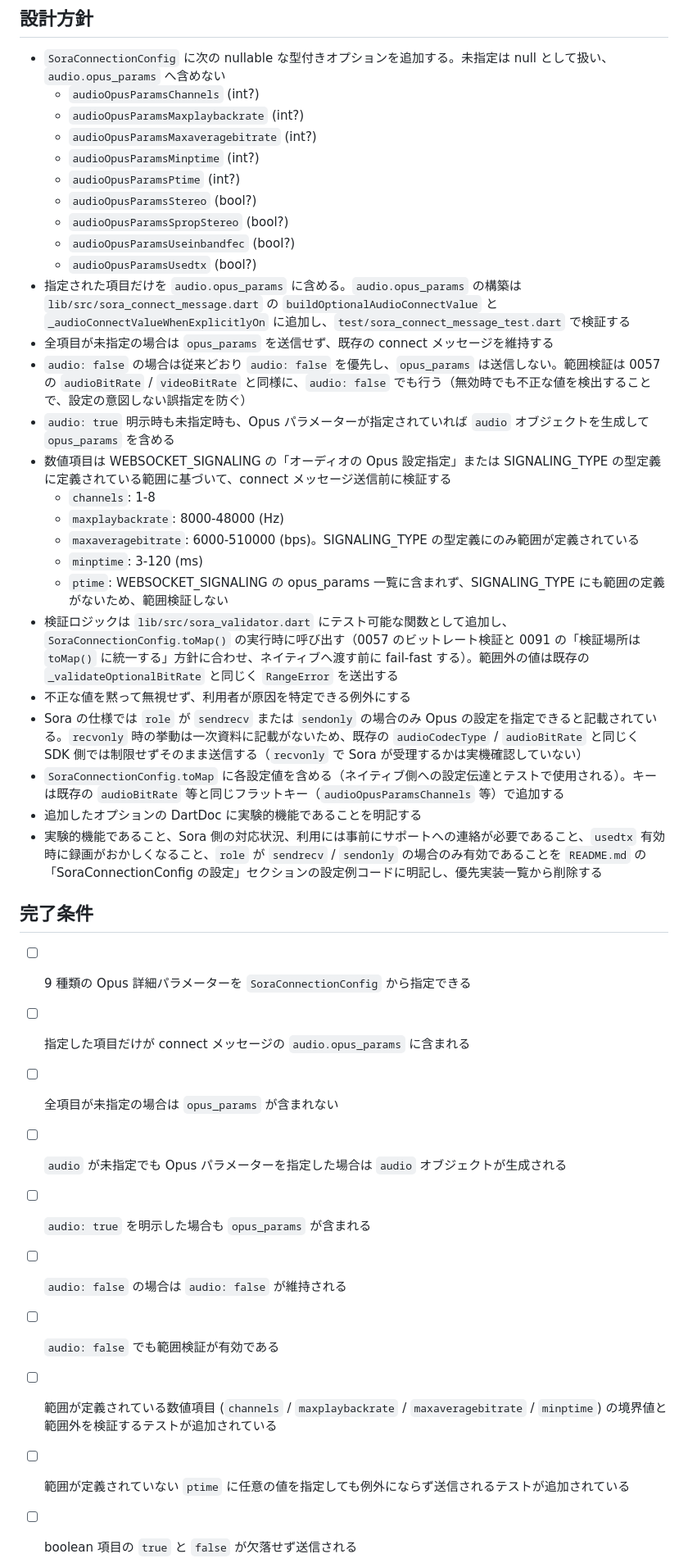
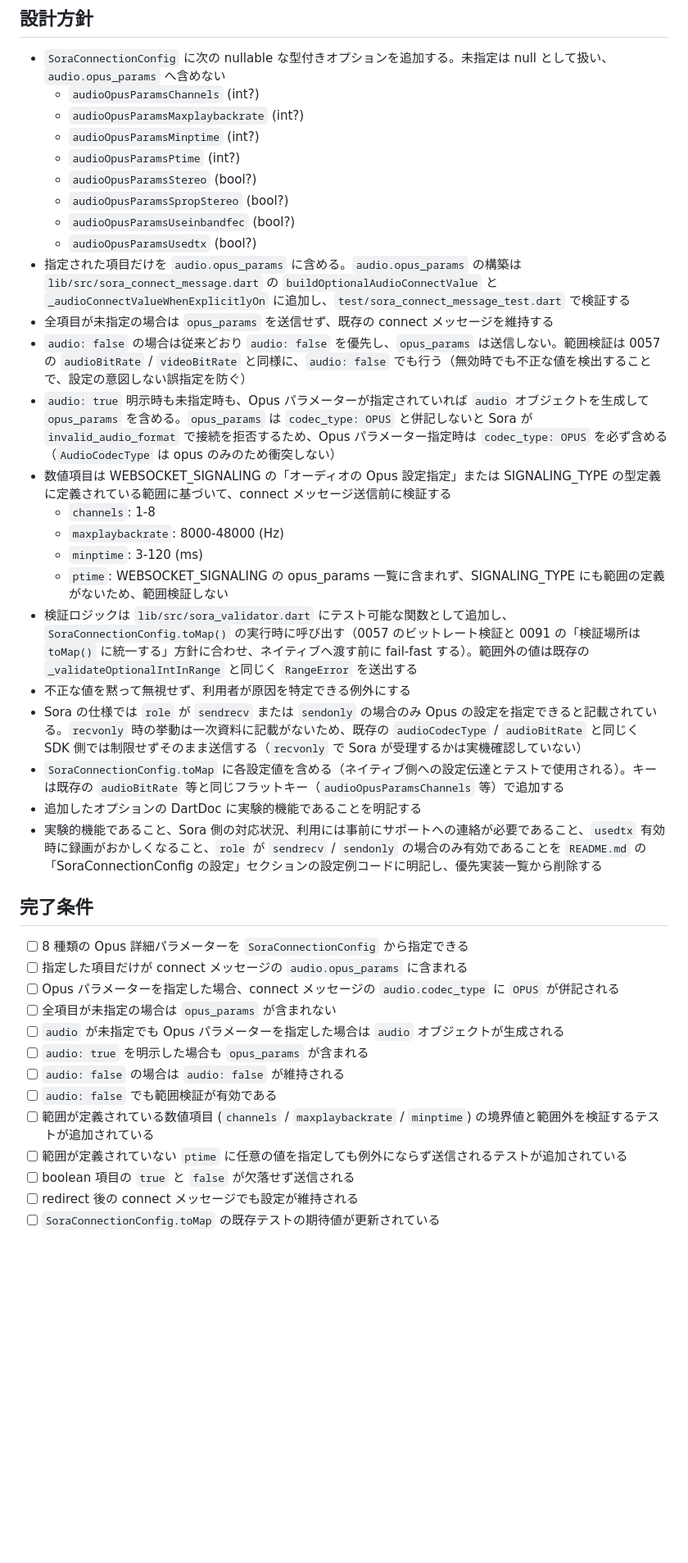
Before and after one commit to shiguredo/sora-flutter-sdk, a Markdown page: issues/0060-add-opus-parameters.md, the part around one of its changes. Shown at 82% size. Drawn GitHub-style; blank space fills up the shorter version.

```diff
--- a/issues/0060-add-opus-parameters.md
+++ b/issues/0060-add-opus-parameters.md
@@ -25,7 +25,6 @@ Sora Flutter SDK の接続設定から Opus の詳細パラメーターを指定
 - `SoraConnectionConfig` に次の nullable な型付きオプションを追加する。未指定は null として扱い、`audio.opus_params` へ含めない
   - `audioOpusParamsChannels` (int?)
   - `audioOpusParamsMaxplaybackrate` (int?)
-  - `audioOpusParamsMaxaveragebitrate` (int?)
   - `audioOpusParamsMinptime` (int?)
   - `audioOpusParamsPtime` (int?)
   - `audioOpusParamsStereo` (bool?)
@@ -35,14 +34,13 @@ Sora Flutter SDK の接続設定から Opus の詳細パラメーターを指定
 - 指定された項目だけを `audio.opus_params` に含める。`audio.opus_params` の構築は `lib/src/sora_connect_message.dart` の `buildOptionalAudioConnectValue` と `_audioConnectValueWhenExplicitlyOn` に追加し、`test/sora_connect_message_test.dart` で検証する
 - 全項目が未指定の場合は `opus_params` を送信せず、既存の connect メッセージを維持する
 - `audio: false` の場合は従来どおり `audio: false` を優先し、`opus_params` は送信しない。範囲検証は 0057 の `audioBitRate` / `videoBitRate` と同様に、`audio: false` でも行う（無効時でも不正な値を検出することで、設定の意図しない誤指定を防ぐ）
-- `audio: true` 明示時も未指定時も、Opus パラメーターが指定されていれば `audio` オブジェクトを生成して `opus_params` を含める
+- `audio: true` 明示時も未指定時も、Opus パラメーターが指定されていれば `audio` オブジェクトを生成して `opus_params` を含める。`opus_params` は `codec_type: OPUS` と併記しないと Sora が `invalid_audio_format` で接続を拒否するため、Opus パラメーター指定時は `codec_type: OPUS` を必ず含める（`AudioCodecType` は opus のみのため衝突しない）
 - 数値項目は WEBSOCKET_SIGNALING の「オーディオの Opus 設定指定」または SIGNALING_TYPE の型定義に定義されている範囲に基づいて、connect メッセージ送信前に検証する
   - `channels`: 1-8
   - `maxplaybackrate`: 8000-48000 (Hz)
-  - `maxaveragebitrate`: 6000-510000 (bps)。SIGNALING_TYPE の型定義にのみ範囲が定義されている
   - `minptime`: 3-120 (ms)
   - `ptime`: WEBSOCKET_SIGNALING の opus_params 一覧に含まれず、SIGNALING_TYPE にも範囲の定義がないため、範囲検証しない
-- 検証ロジックは `lib/src/sora_validator.dart` にテスト可能な関数として追加し、`SoraConnectionConfig.toMap()` の実行時に呼び出す（0057 のビットレート検証と 0091 の「検証場所は `toMap()` に統一する」方針に合わせ、ネイティブへ渡す前に fail-fast する）。範囲外の値は既存の `_validateOptionalBitRate` と同じく `RangeError` を送出する
+- 検証ロジックは `lib/src/sora_validator.dart` にテスト可能な関数として追加し、`SoraConnectionConfig.toMap()` の実行時に呼び出す（0057 のビットレート検証と 0091 の「検証場所は `toMap()` に統一する」方針に合わせ、ネイティブへ渡す前に fail-fast する）。範囲外の値は既存の `_validateOptionalIntInRange` と同じく `RangeError` を送出する
 - 不正な値を黙って無視せず、利用者が原因を特定できる例外にする
 - Sora の仕様では `role` が `sendrecv` または `sendonly` の場合のみ Opus の設定を指定できると記載されている。`recvonly` 時の挙動は一次資料に記載がないため、既存の `audioCodecType` / `audioBitRate` と同じく SDK 側では制限せずそのまま送信する（`recvonly` で Sora が受理するかは実機確認していない）
 - `SoraConnectionConfig.toMap` に各設定値を含める（ネイティブ側への設定伝達とテストで使用される）。キーは既存の `audioBitRate` 等と同じフラットキー（`audioOpusParamsChannels` 等）で追加する
@@ -51,14 +49,15 @@ Sora Flutter SDK の接続設定から Opus の詳細パラメーターを指定
 
 ## 完了条件
 
-- [ ] 9 種類の Opus 詳細パラメーターを `SoraConnectionConfig` から指定できる
+- [ ] 8 種類の Opus 詳細パラメーターを `SoraConnectionConfig` から指定できる
 - [ ] 指定した項目だけが connect メッセージの `audio.opus_params` に含まれる
+- [ ] Opus パラメーターを指定した場合、connect メッセージの `audio.codec_type` に `OPUS` が併記される
 - [ ] 全項目が未指定の場合は `opus_params` が含まれない
 - [ ] `audio` が未指定でも Opus パラメーターを指定した場合は `audio` オブジェクトが生成される
 - [ ] `audio: true` を明示した場合も `opus_params` が含まれる
 - [ ] `audio: false` の場合は `audio: false` が維持される
 - [ ] `audio: false` でも範囲検証が有効である
-- [ ] 範囲が定義されている数値項目 (`channels` / `maxplaybackrate` / `maxaveragebitrate` / `minptime`) の境界値と範囲外を検証するテストが追加されている
+- [ ] 範囲が定義されている数値項目 (`channels` / `maxplaybackrate` / `minptime`) の境界値と範囲外を検証するテストが追加されている
 - [ ] 範囲が定義されていない `ptime` に任意の値を指定しても例外にならず送信されるテストが追加されている
 - [ ] boolean 項目の `true` と `false` が欠落せず送信される
 - [ ] redirect 後の connect メッセージでも設定が維持される
```
Also changed, not shown: other parts of issues/0060-add-opus-parameters.md (+10 -2 lines).
